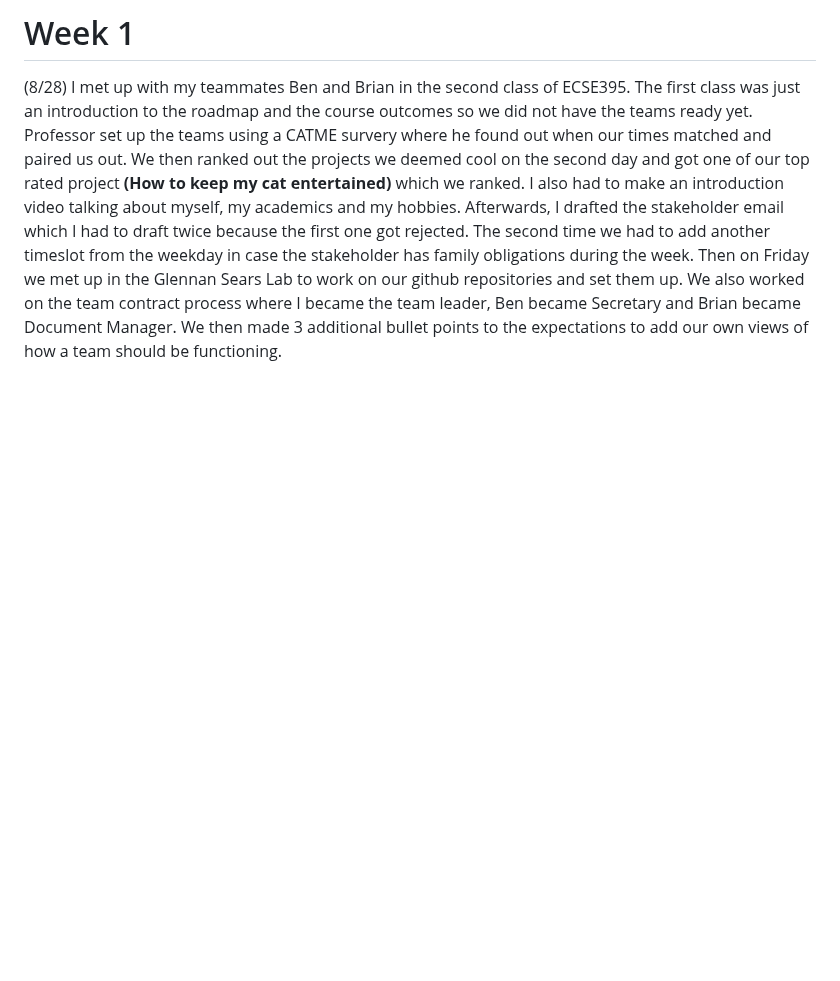
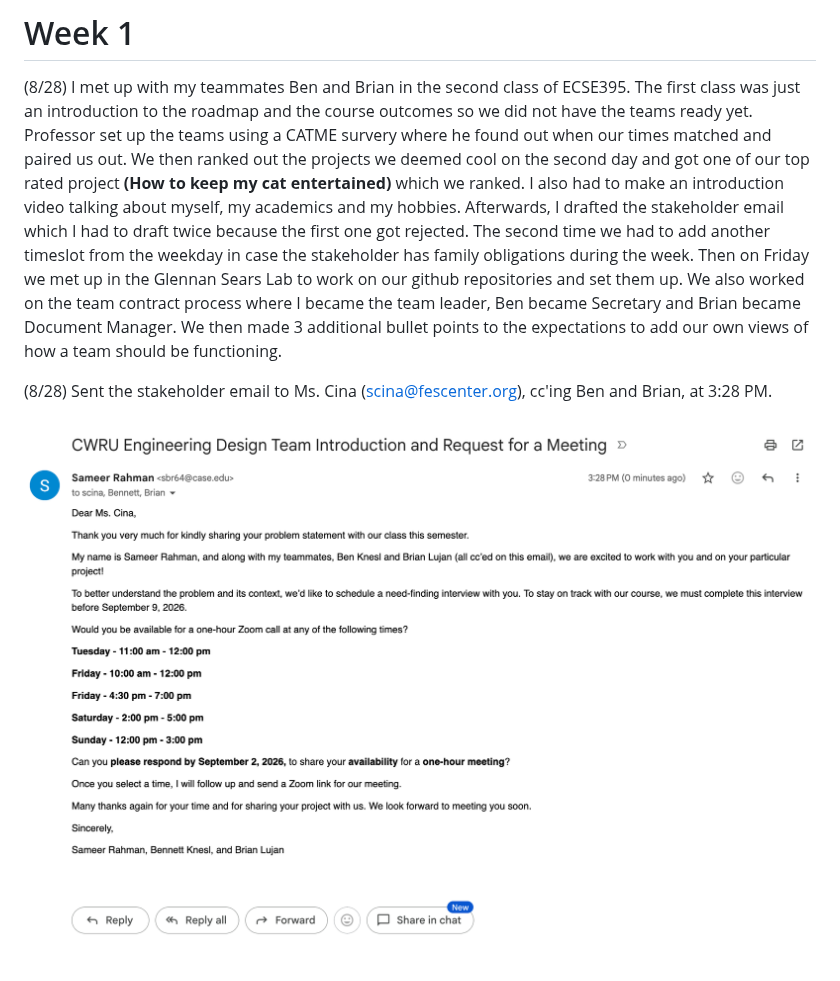
Before and after one commit to sameerahman24/F26-ECSE395-sbr64, a Markdown page: Weekly project log/week1.md, the part around the change. Rendered like a GitHub page; pictures changed too: Weekly project log/images/stakeholder-email-sent.png (added); blank space fills up the shorter version.

Commit message:
Add stakeholder email sent-confirmation screenshot

```diff
--- a/Weekly project log/week1.md
+++ b/Weekly project log/week1.md
@@ -1,3 +1,7 @@
 # Week 1
 
 (8/28) I met up with my teammates Ben and Brian in the second class of ECSE395. The first class was just an introduction to the roadmap and the course outcomes so we did not have the teams ready yet. Professor set up the teams using a CATME survery where he found out when our times matched and paired us out. We then ranked out the projects we deemed cool on the second day and got one of our top rated project **(How to keep my cat entertained)** which we ranked. I also had to make an introduction video talking about myself, my academics and my hobbies.  Afterwards, I drafted the stakeholder email which I had to draft twice because the first one got rejected. The second time we had to add another timeslot from the weekday in case the stakeholder has family obligations during the week. Then on Friday we met up in the Glennan Sears Lab to work on our github repositories and set them up. We also worked on the team contract process where I became the team leader, Ben became Secretary and Brian became Document Manager. We then made 3 additional bullet points to the expectations to add our own views of how a team should be functioning.
+
+(8/28) Sent the stakeholder email to Ms. Cina (scina@fescenter.org), cc'ing Ben and Brian, at 3:28 PM.
+
+![Screenshot confirming the stakeholder email was sent](./images/stakeholder-email-sent.png)
```
